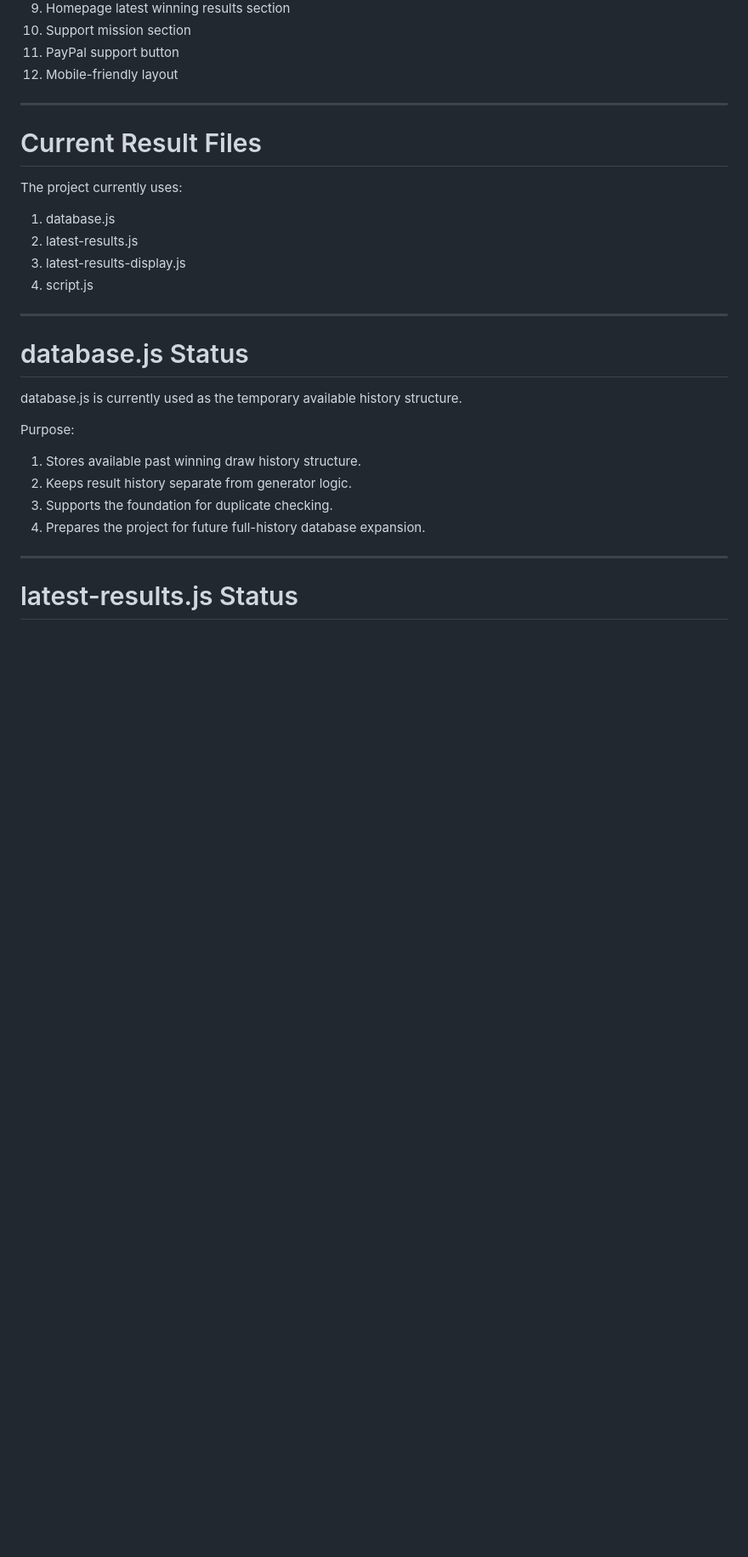
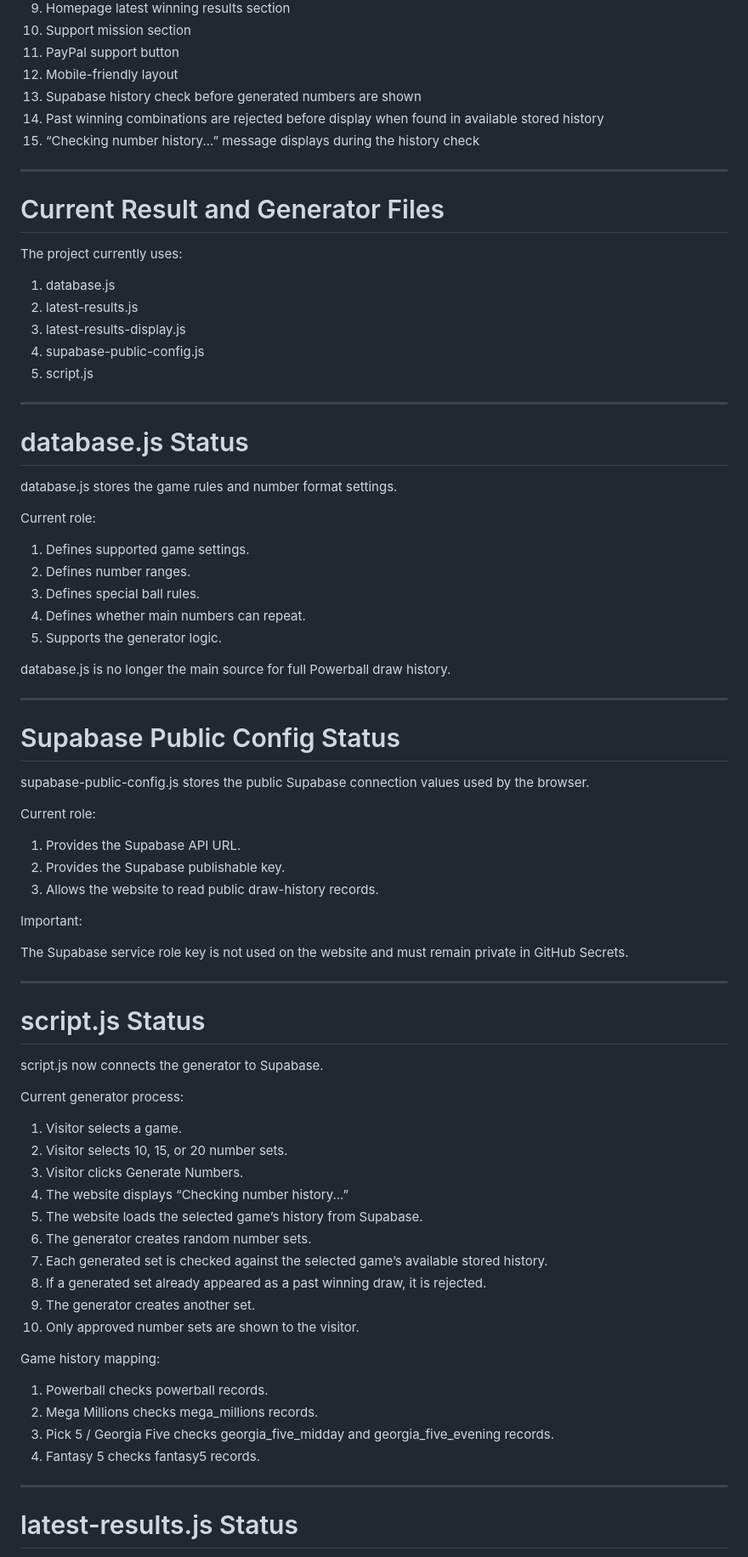
Before and after one commit to bconcept101/lottery-number-generator, a Markdown page: PROJECT-STATUS.md, the part around one of its changes. Shown at 85% size. Rendered like a GitHub page; blank space fills up the shorter version.

Commit message:
Update PROJECT-STATUS.md
Update project status after Powerball completion

```diff
--- a/PROJECT-STATUS.md
+++ b/PROJECT-STATUS.md
@@ -82,30 +84,79 @@ Current website features:
 10. Support mission section
 11. PayPal support button
 12. Mobile-friendly layout
+13. Supabase history check before generated numbers are shown
+14. Past winning combinations are rejected before display when found in available stored history
+15. “Checking number history...” message displays during the history check
 
 ---
 
-# Current Result Files
+# Current Result and Generator Files
 
 The project currently uses:
 
 1. database.js
 2. latest-results.js
 3. latest-results-display.js
-4. script.js
+4. supabase-public-config.js
+5. script.js
 
 ---
 
 # database.js Status
 
-database.js is currently used as the temporary available history structure.
+database.js stores the game rules and number format settings.
 
-Purpose:
+Current role:
 
-1. Stores available past winning draw history structure.
-2. Keeps result history separate from generator logic.
-3. Supports the foundation for duplicate checking.
-4. Prepares the project for future full-history database expansion.
+1. Defines supported game settings.
+2. Defines number ranges.
+3. Defines special ball rules.
+4. Defines whether main numbers can repeat.
+5. Supports the generator logic.
+
+database.js is no longer the main source for full Powerball draw history.
+
+---
+
+# Supabase Public Config Status
+
+supabase-public-config.js stores the public Supabase connection values used by the browser.
+
+Current role:
+
+1. Provides the Supabase API URL.
+2. Provides the Supabase publishable key.
+3. Allows the website to read public draw-history records.
+
+Important:
+
+The Supabase service role key is not used on the website and must remain private in GitHub Secrets.
+
+---
+
+# script.js Status
+
+script.js now connects the generator to Supabase.
+
+Current generator process:
+
+1. Visitor selects a game.
+2. Visitor selects 10, 15, or 20 number sets.
+3. Visitor clicks Generate Numbers.
+4. The website displays “Checking number history...”
+5. The website loads the selected game’s history from Supabase.
+6. The generator creates random number sets.
+7. Each generated set is checked against the selected game’s available stored history.
+8. If a generated set already appeared as a past winning draw, it is rejected.
+9. The generator creates another set.
+10. Only approved number sets are shown to the visitor.
+
+Game history mapping:
+
+1. Powerball checks powerball records.
+2. Mega Millions checks mega_millions records.
+3. Pick 5 / Georgia Five checks georgia_five_midday and georgia_five_evening records.
+4. Fantasy 5 checks fantasy5 records.
 
 ---
 
```
Also changed, not shown: other parts of PROJECT-STATUS.md (+138 -18 lines).
